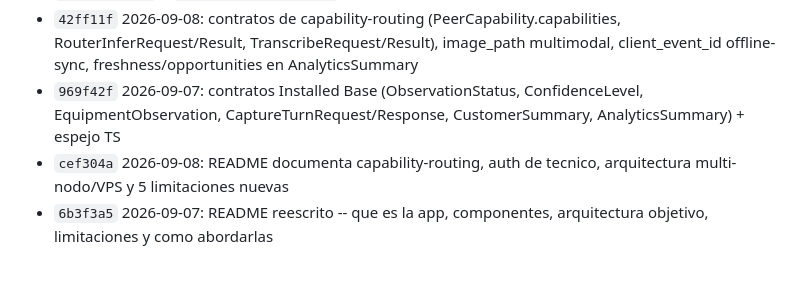
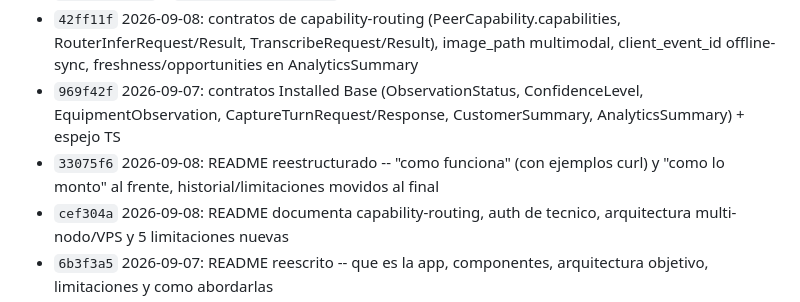
Before and after one commit to codeSlayer-sla/Hackathon, a Markdown page: CHANGELOG.md, the part around the change. Rendered like a GitHub page; blank space fills up the shorter version.

Commit message:
docs: changelog entry for 33075f6 (README restructure)

```diff
--- a/CHANGELOG.md
+++ b/CHANGELOG.md
@@ -41,6 +41,7 @@ en `git log`. Entradas más nuevas arriba de cada sección.
 - `ef1cc01` 2026-09-07: installed-base en docker-compose (puerto 8005, volumen propio) + `.env.example` + `scripts/run_tests.py`
 - `42ff11f` 2026-09-08: contratos de capability-routing (PeerCapability.capabilities, RouterInferRequest/Result, TranscribeRequest/Result), image_path multimodal, client_event_id offline-sync, freshness/opportunities en AnalyticsSummary
 - `969f42f` 2026-09-07: contratos Installed Base (ObservationStatus, ConfidenceLevel, EquipmentObservation, CaptureTurnRequest/Response, CustomerSummary, AnalyticsSummary) + espejo TS
+- `33075f6` 2026-09-08: README reestructurado -- "como funciona" (con ejemplos curl) y "como lo monto" al frente, historial/limitaciones movidos al final
 - `cef304a` 2026-09-08: README documenta capability-routing, auth de tecnico, arquitectura multi-nodo/VPS y 5 limitaciones nuevas
 - `6b3f3a5` 2026-09-07: README reescrito -- que es la app, componentes, arquitectura objetivo, limitaciones y como abordarlas
 - `dbb444b` 2026-09-07: `scripts/run_tests.py` -- corre todos los modulos o un subconjunto via `--modules`, mismo runner para pytest y npm/vitest
```
